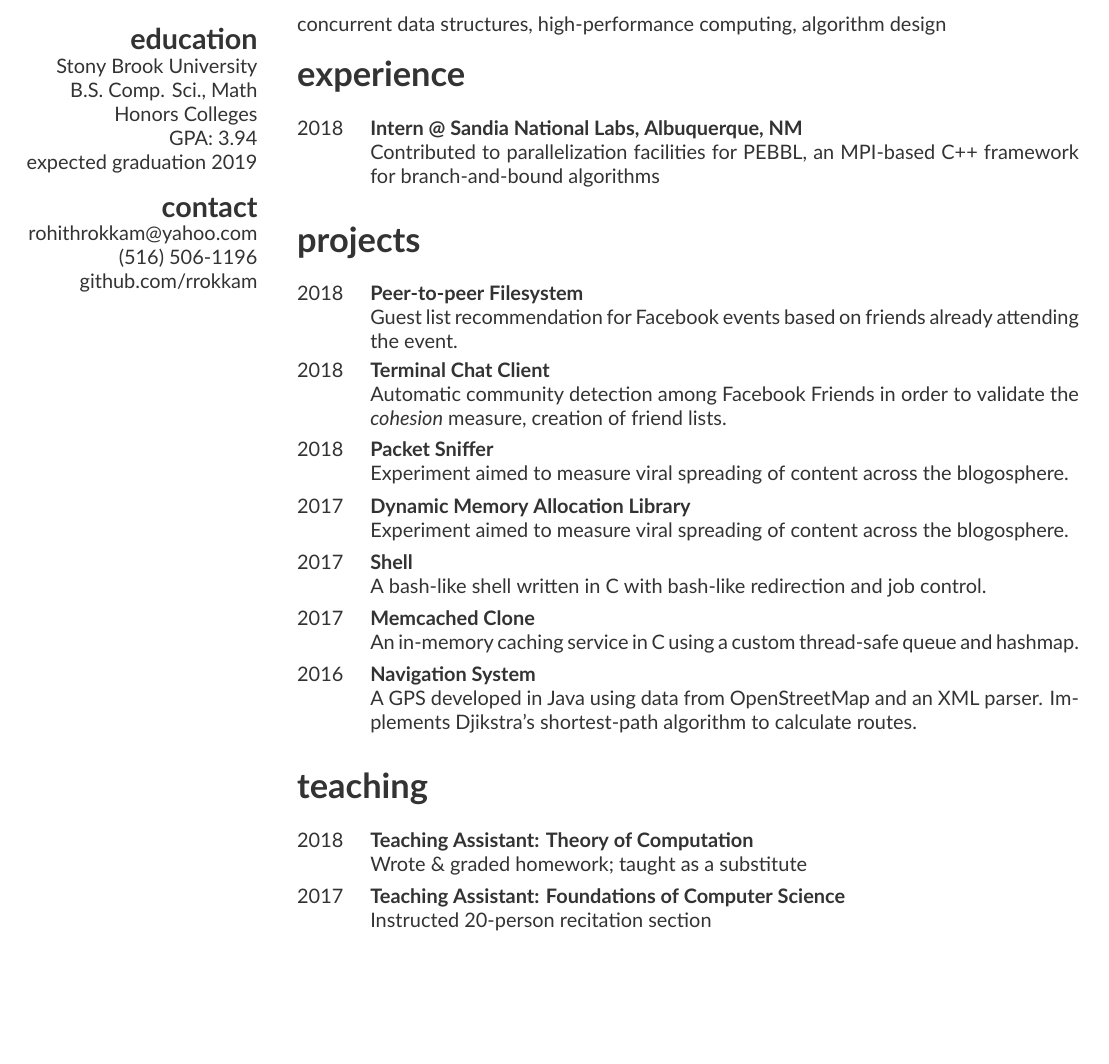
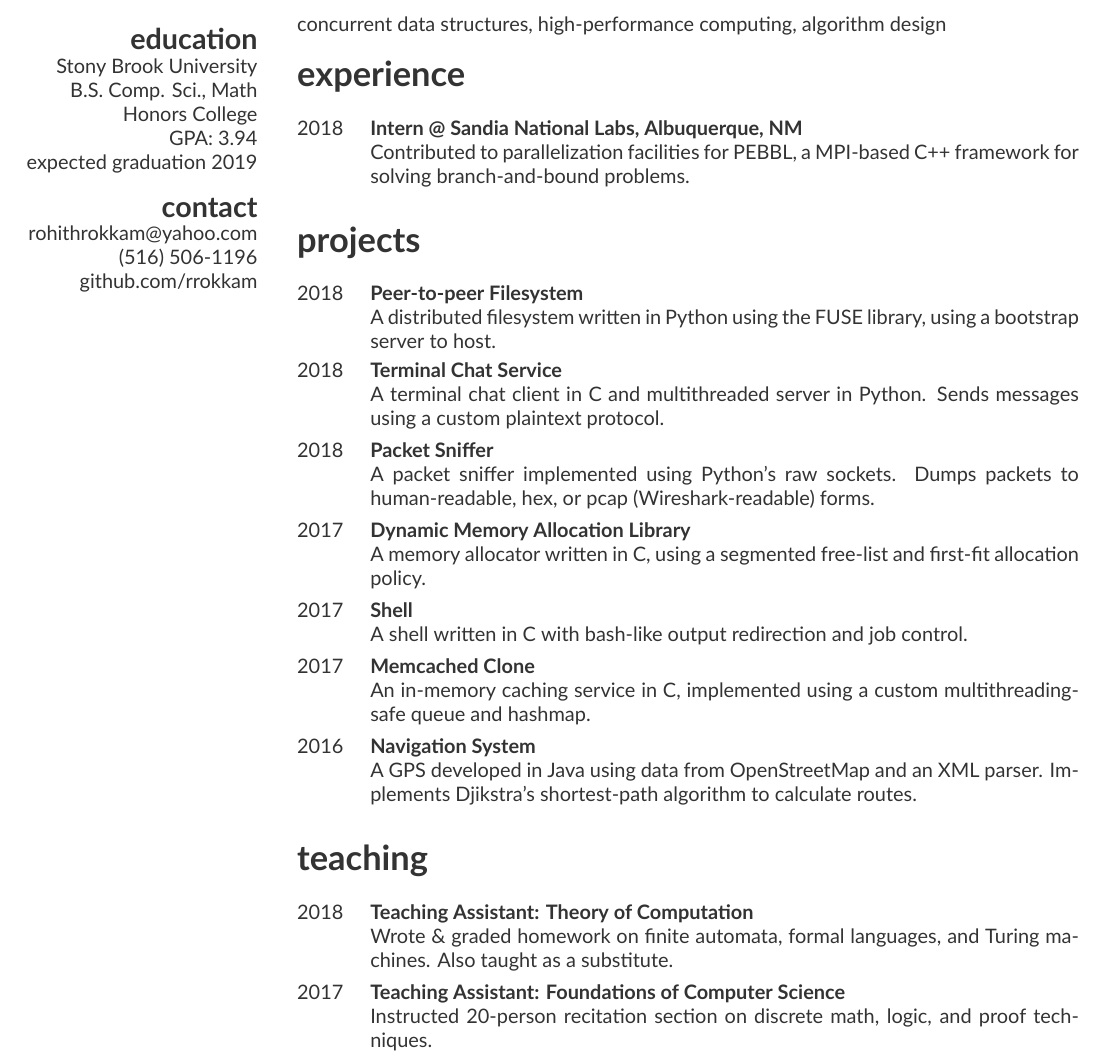
Before and after one commit to rrokkam/resume, a LaTeX CV (cv.tex): part of the page, cut so that both start at the same text, the shorter picture padded with empty space. Compiled offline with XeLaTeX.

Commit message:
Flesh out descriptions of projects and TA positions

```diff
--- a/cv.tex
+++ b/cv.tex
@@ -8,7 +8,7 @@
   \section{education}
     Stony Brook University
     B.S. Comp. Sci., Math
-    Honors Colleges
+    Honors College
     GPA: 3.94
     expected graduation 2019
   \section{contact}
@@ -25,36 +25,35 @@ concurrent data structures, high-performance computing, algorithm design
 
 \begin{entrylist}
   \entry{2018}{Intern @ Sandia National Labs, Albuquerque, NM}
-    {Contributed to parallelization facilities for PEBBL, an MPI-based C++ framework for branch-and-bound algorithms}
+    {Contributed to parallelization facilities for PEBBL, a MPI-based C++ framework for solving branch-and-bound problems.}
 \end{entrylist}
 
 \section{projects}
 
 \begin{entrylist}
   \entry{2018}{Peer-to-peer Filesystem}
-    {Guest list recommendation for Facebook events based on friends already attending the event.}
-  \entry{2018}{Terminal Chat Client}
-    {Automatic community detection among Facebook Friends in order to validate the \emph{cohesion} measure, creation of friend lists.}
+    {A distributed filesystem written in Python using the FUSE library, using a bootstrap server to host.}
+  \entry{2018}{Terminal Chat Service}
+    {A terminal chat client in C and multithreaded server in Python. Sends messages using a custom plaintext protocol.}
   \entry{2018}{Packet Sniffer}
-    {Experiment aimed to measure viral spreading of content across the blogosphere.}
+    {A packet sniffer implemented using Python's raw sockets. Dumps packets to human-readable, hex, or pcap (Wireshark-readable) forms.}
   \entry{2017}{Dynamic Memory Allocation Library}
-    {Experiment aimed to measure viral spreading of content across the blogosphere.}
+    {A memory allocator written in C, using a segmented free-list and first-fit allocation policy.}
   \entry{2017}{Shell}
-    {A bash-like shell written in C with bash-like redirection and job control.}
+    {A shell written in C with bash-like output redirection and job control.}
   \entry{2017}{Memcached Clone}
-    {An in-memory caching service in C using a custom thread-safe queue and hashmap.}
+    {An in-memory caching service in C, implemented using a custom multithreading-safe queue and hashmap.}
   \entry{2016}{Navigation System}
-    {A GPS developed in Java using data from OpenStreetMap and an XML parser.
-     Implements Djikstra's shortest-path algorithm to calculate routes.}
+    {A GPS developed in Java using data from OpenStreetMap and an XML parser. Implements Djikstra's shortest-path algorithm to calculate routes.}
 \end{entrylist}
 
 \section{teaching}
 
 \begin{entrylist}
   \entry{2018}{Teaching Assistant: Theory of Computation}
-    {Wrote \& graded homework; taught as a substitute}
+    {Wrote \& graded homework on finite automata, formal languages, and Turing machines. Also taught as a substitute.}
   \entry{2017}{Teaching Assistant: Foundations of Computer Science}
-    {Instructed 20-person recitation section}
+    {Instructed 20-person recitation section on discrete math, logic, and proof techniques.}
 \end{entrylist}
 
 \end{document}
```
Also changed, not shown: cv.pdf.
